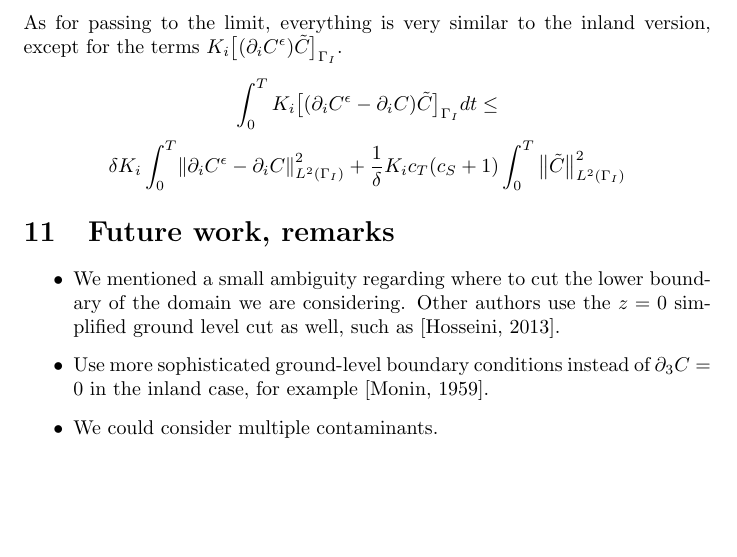
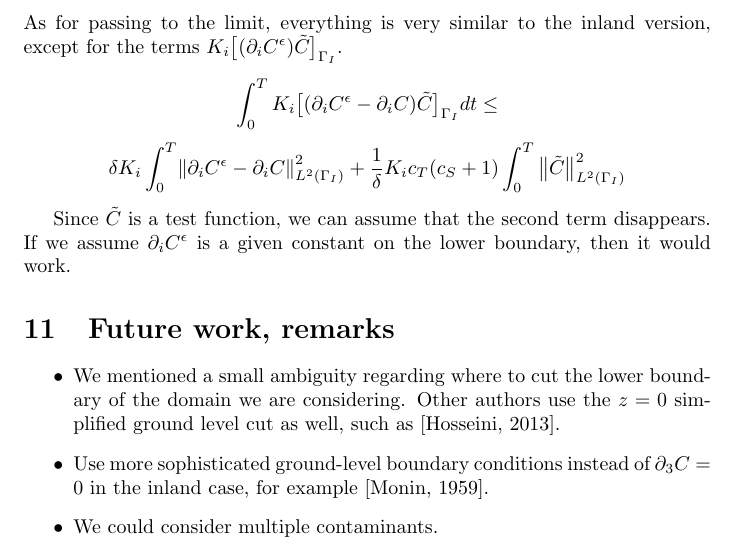
Before and after one commit to msjuhasznora/mathsgitrepo, a LaTeX paper (merged_U_C_eqs/merged_U_C_eqs.tex): part of page 18 of 19, cut so that both start at the same text, the shorter picture padded with empty space. Compiled offline with pdfLaTeX.

Commit message:
comments

```diff
--- a/merged_U_C_eqs/merged_U_C_eqs.tex
+++ b/merged_U_C_eqs/merged_U_C_eqs.tex
@@ -567,6 +567,9 @@ As for passing to the limit, everything is very similar to the inland version, e
 \[ \int_0 ^ T K_i \big[(\partial_i C^\epsilon - \partial_i C) \tilde{C} \big]_{\Gamma_I} dt \leq \]
 \[ \delta K_i \int_0 ^ T \norm{\partial_i C^\epsilon - \partial_i C}^2 _{L^2 (\Gamma_I)} + \frac{1}{\delta}  K_i c_T (c_S + 1) \int_0 ^ T \big \| \tilde{C} \big \| ^2 _{L^2 (\Gamma_I) } \]
 
+Since $\tilde{C}$ is a test function, we can assume that the second term disappears.
+If we assume $\partial_i C^\epsilon$ is a given constant on the lower boundary, then it would work.
+
 %%% *** FUTURE WORK *** %%%
 \section{Future work, remarks}
 
```
Also changed, not shown: merged_U_C_eqs/merged_U_C_eqs.pdf.
